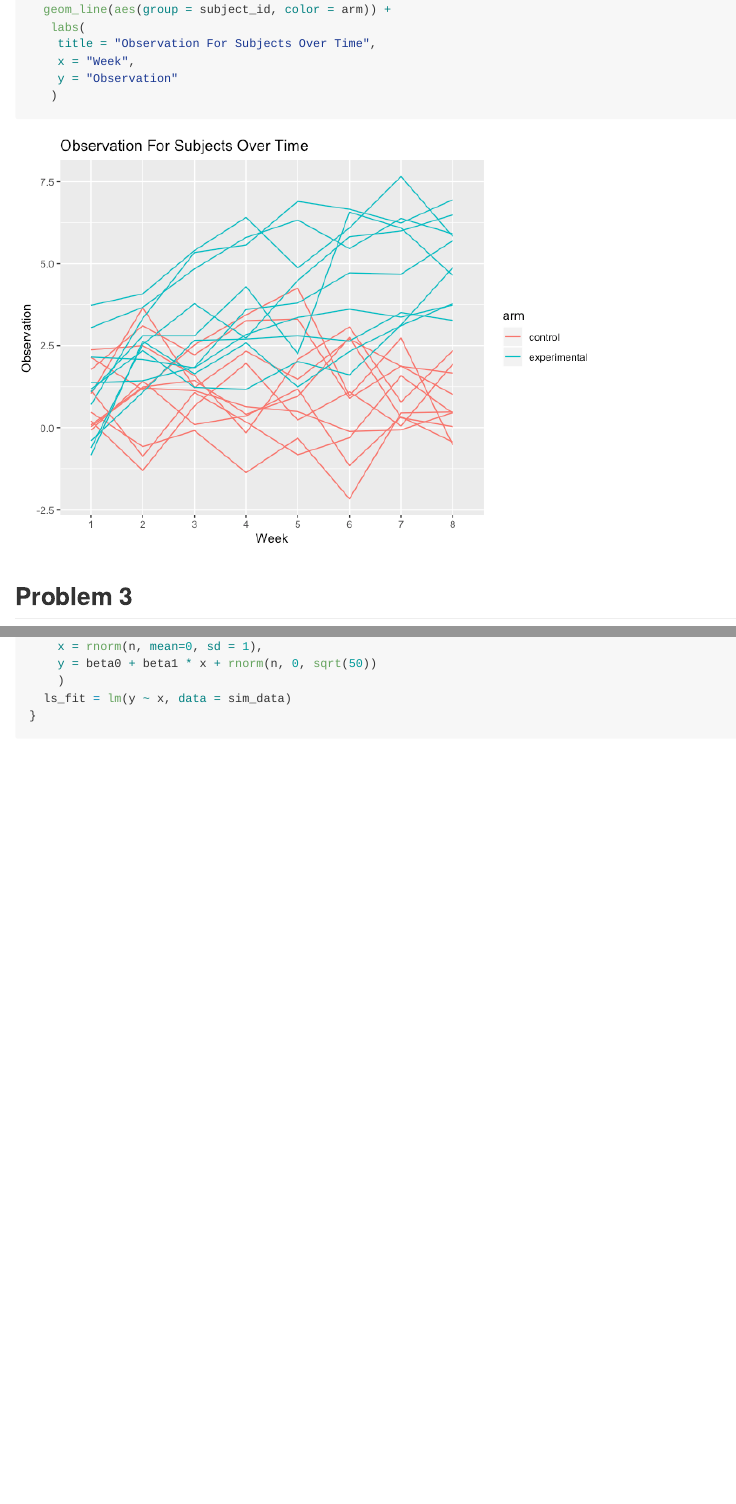
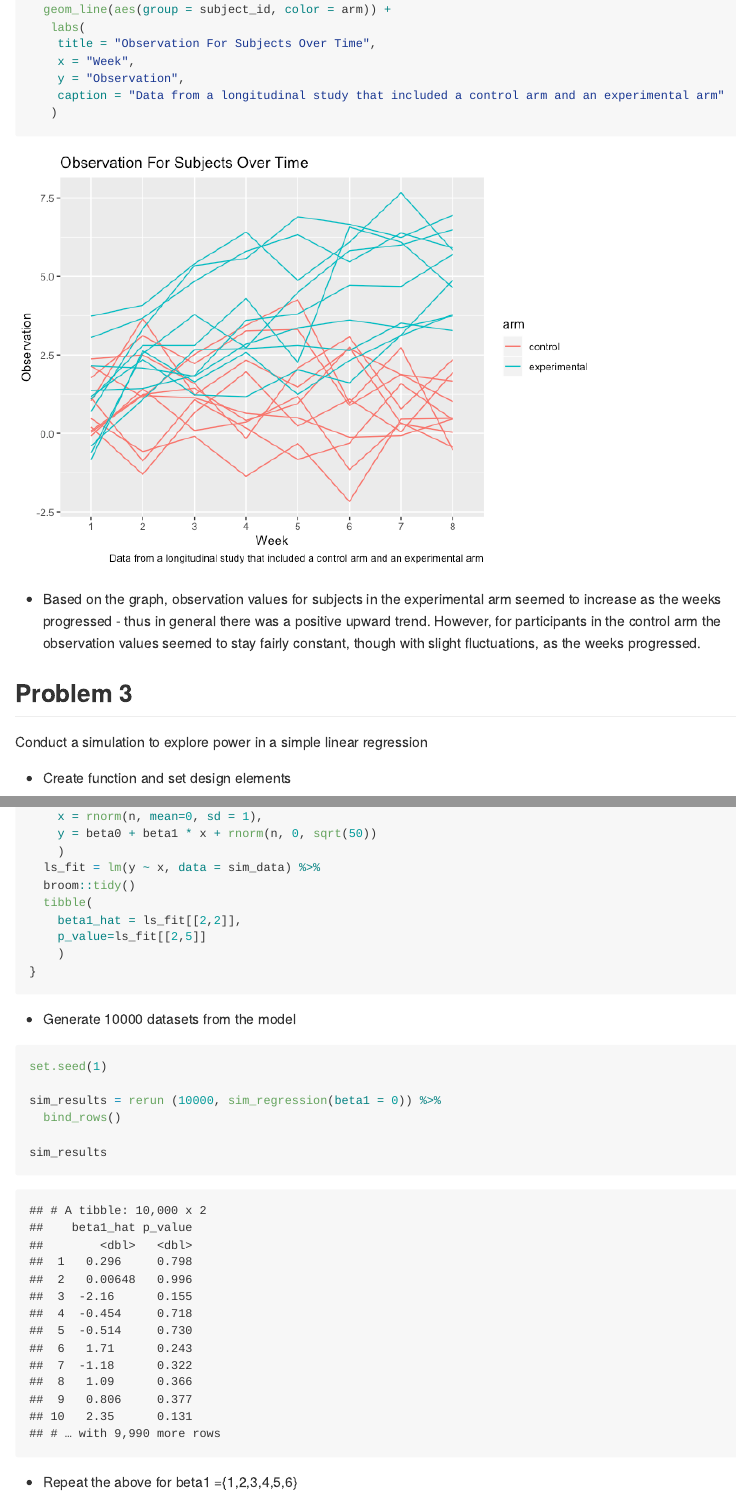
Before and after one commit to bg2645/p8105_hw5_bg2645, an R Markdown document (p8105_hw5_bg2645.Rmd): the page in a window 1100 px wide, from 1590 px down, and a second part further down, joined at a grey line. The pictures show the output file p8105_hw5_bg2645.md that the author committed with the source, drawn offline in the style of GitHub.

Commit message:
tweaked question 2/added interpretations and ran simulations for question 3

````diff
--- a/p8105_hw5_bg2645.Rmd
+++ b/p8105_hw5_bg2645.Rmd
@@ -65,11 +65,19 @@ longstudy_files %>%
    labs(
     title = "Observation For Subjects Over Time",
     x = "Week",
-    y = "Observation"
+    y = "Observation",
+    caption = "Data from a longitudinal study that included a control arm and an experimental arm"
    )
 ```
 
+* Based on the graph, observation values for subjects in the experimental arm seemed to increase as the weeks progressed - thus in general there was a positive upward trend. However, for participants in the control arm the observation values seemed to stay fairly constant, though with slight fluctuations, as the weeks progressed.
+
 ## Problem 3
+
+Conduct a simulation to explore power in a simple linear regression
+
+* Create function and set design elements
+
 ```{r}
 set.seed(1)
 sim_regression = function(n=30, beta0 = 2, beta1 = 0) {
@@ -77,6 +85,22 @@ sim_regression = function(n=30, beta0 = 2, beta1 = 0) {
     x = rnorm(n, mean=0, sd = 1),
     y = beta0 + beta1 * x + rnorm(n, 0, sqrt(50))
     )
-  ls_fit = lm(y ~ x, data = sim_data)
+  ls_fit = lm(y ~ x, data = sim_data) %>%
+  broom::tidy()
+  tibble(
+    beta1_hat = ls_fit[[2,2]],
+    p_value=ls_fit[[2,5]]
+    )
 }
 ```
+* Generate 10000 datasets from the model
+```{r}
+set.seed(1)
+
+sim_results = rerun (10000, sim_regression(beta1 = 0)) %>%
+  bind_rows()
+
+sim_results
+```
+
+* Repeat the above for beta1 ={1,2,3,4,5,6}
````
Also changed, not shown: p8105_hw5_bg2645.md, p8105_hw5_bg2645_files/figure-gfm/unnamed-chunk-4-1.png, p8105_hw5_bg2645.Rmd (11 more changed lines).
